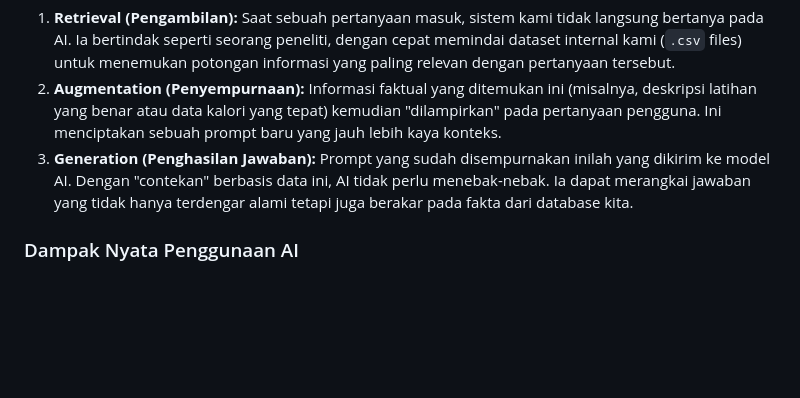
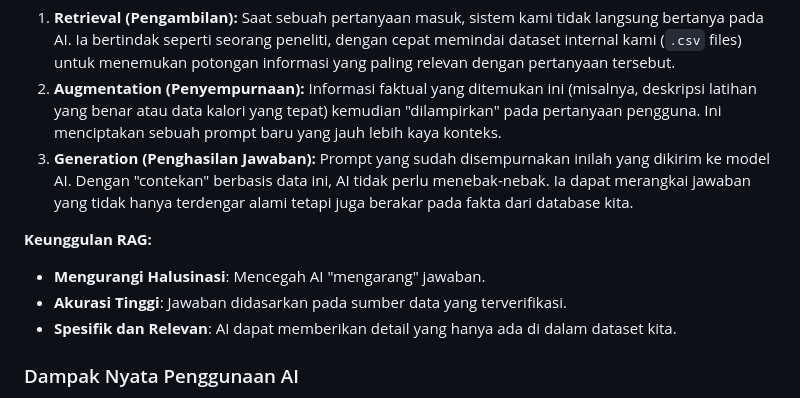
Before and after one commit to arifnan/ai-fitness-coach, a Markdown page: README.md, the part around the change. Rendered like a GitHub page; blank space fills up the shorter version.

```diff
--- a/README.md
+++ b/README.md
@@ -62,6 +62,12 @@ Kami tidak hanya "membungkus" sebuah Large Language Model (LLM). Kami mengimplem
 2.  **Augmentation (Penyempurnaan):** Informasi faktual yang ditemukan ini (misalnya, deskripsi latihan yang benar atau data kalori yang tepat) kemudian "dilampirkan" pada pertanyaan pengguna. Ini menciptakan sebuah prompt baru yang jauh lebih kaya konteks.
 3.  **Generation (Penghasilan Jawaban):** Prompt yang sudah disempurnakan inilah yang dikirim ke model AI. Dengan "contekan" berbasis data ini, AI tidak perlu menebak-nebak. Ia dapat merangkai jawaban yang tidak hanya terdengar alami tetapi juga berakar pada fakta dari database kita.
 
+**Keunggulan RAG:**
+* **Mengurangi Halusinasi**: Mencegah AI "mengarang" jawaban.
+* **Akurasi Tinggi**: Jawaban didasarkan pada sumber data yang terverifikasi.
+* **Spesifik dan Relevan**: AI dapat memberikan detail yang hanya ada di dalam dataset kita.
+
+
 ### Dampak Nyata Penggunaan AI
 * **Membangun Kepercayaan Pengguna:** Dampak terbesar adalah **mitigasi risiko halusinasi AI**. Dalam aplikasi kesehatan, memberikan informasi yang salah bisa berbahaya. Dengan RAG, kami memastikan jawaban AI terikat pada data yang telah kami kurasi, menjadikannya sumber yang jauh lebih aman dan dapat diandalkan dibandingkan chatbot AI generik.
 * **Menciptakan Pengalaman Personal:** AI memungkinkan setiap pengguna mendapatkan jawaban yang terasa seperti percakapan satu-lawan-satu. Pengguna tidak perlu lagi menyaring ratusan artikel; mereka bisa langsung bertanya dan mendapatkan jawaban yang relevan untuk kebutuhan spesifik mereka, secara instan.
```
